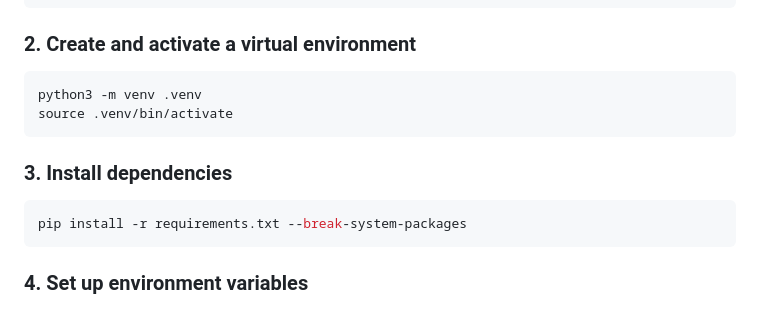
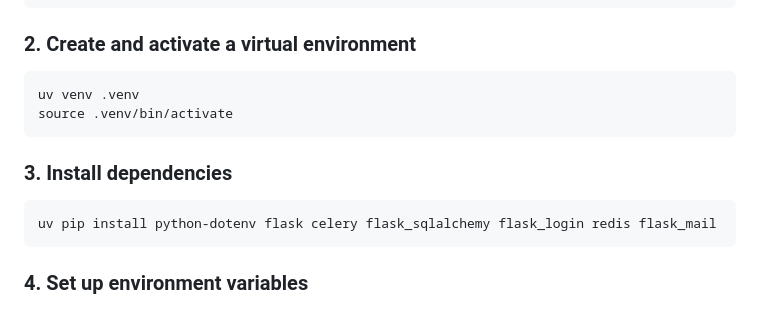
Before and after one commit to 23f3001096/BookYourTreks.com, a Markdown page: README.md, the part around the change. GitHub-like rendering.

Commit message:
final-project after upadte on 13-07-26..3

````diff
--- a/README.md
+++ b/README.md
@@ -44,14 +44,14 @@ cd BookYourTreks.com/Backend
 ### 2. Create and activate a virtual environment
 
 ```bash
-python3 -m venv .venv
+uv venv .venv
 source .venv/bin/activate
 ```
 
 ### 3. Install dependencies
 
 ```bash
-pip install -r requirements.txt --break-system-packages
+uv pip install python-dotenv flask celery flask_sqlalchemy flask_login redis flask_mail
 ```
 
 ### 4. Set up environment variables
````
